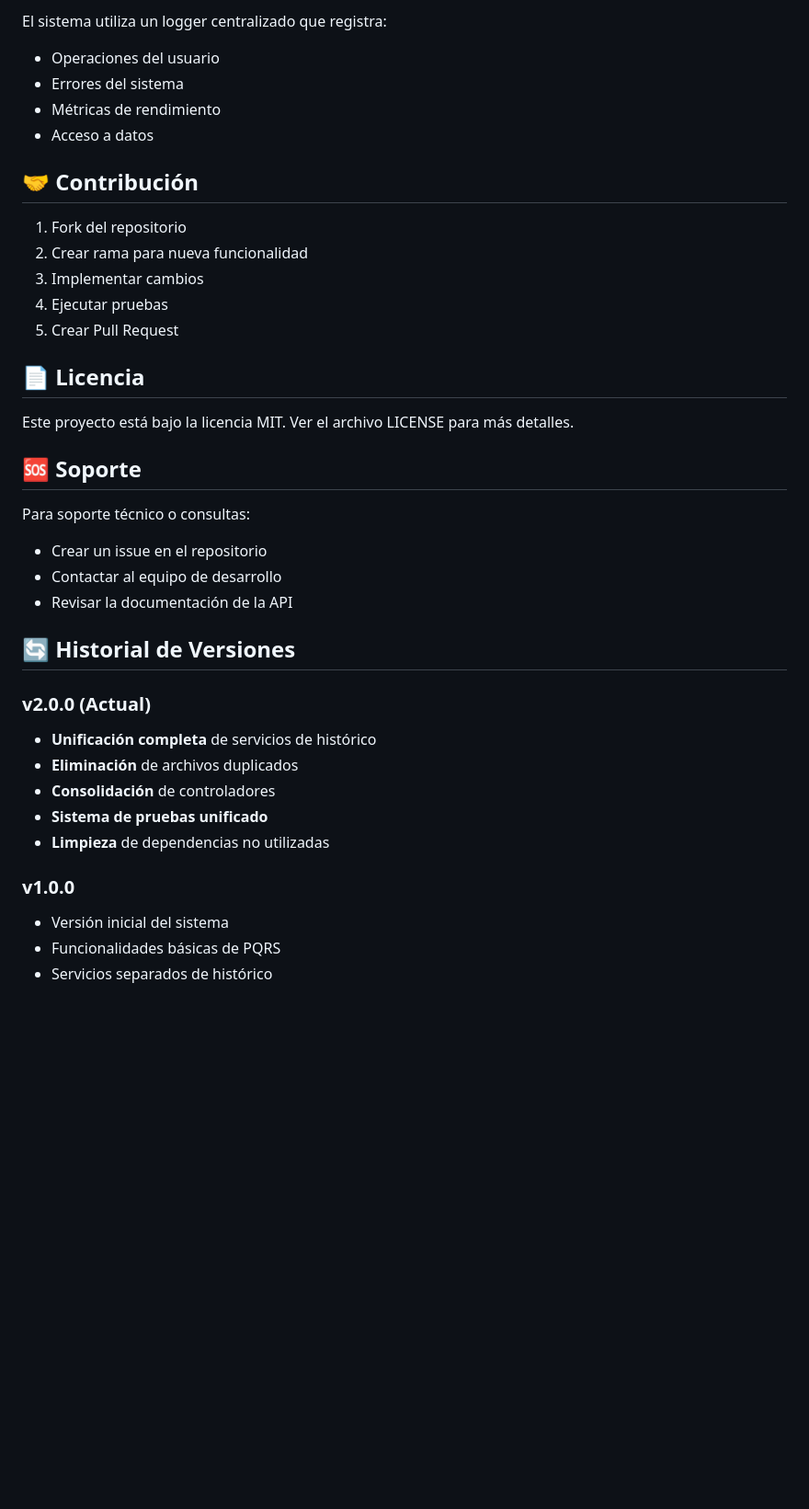
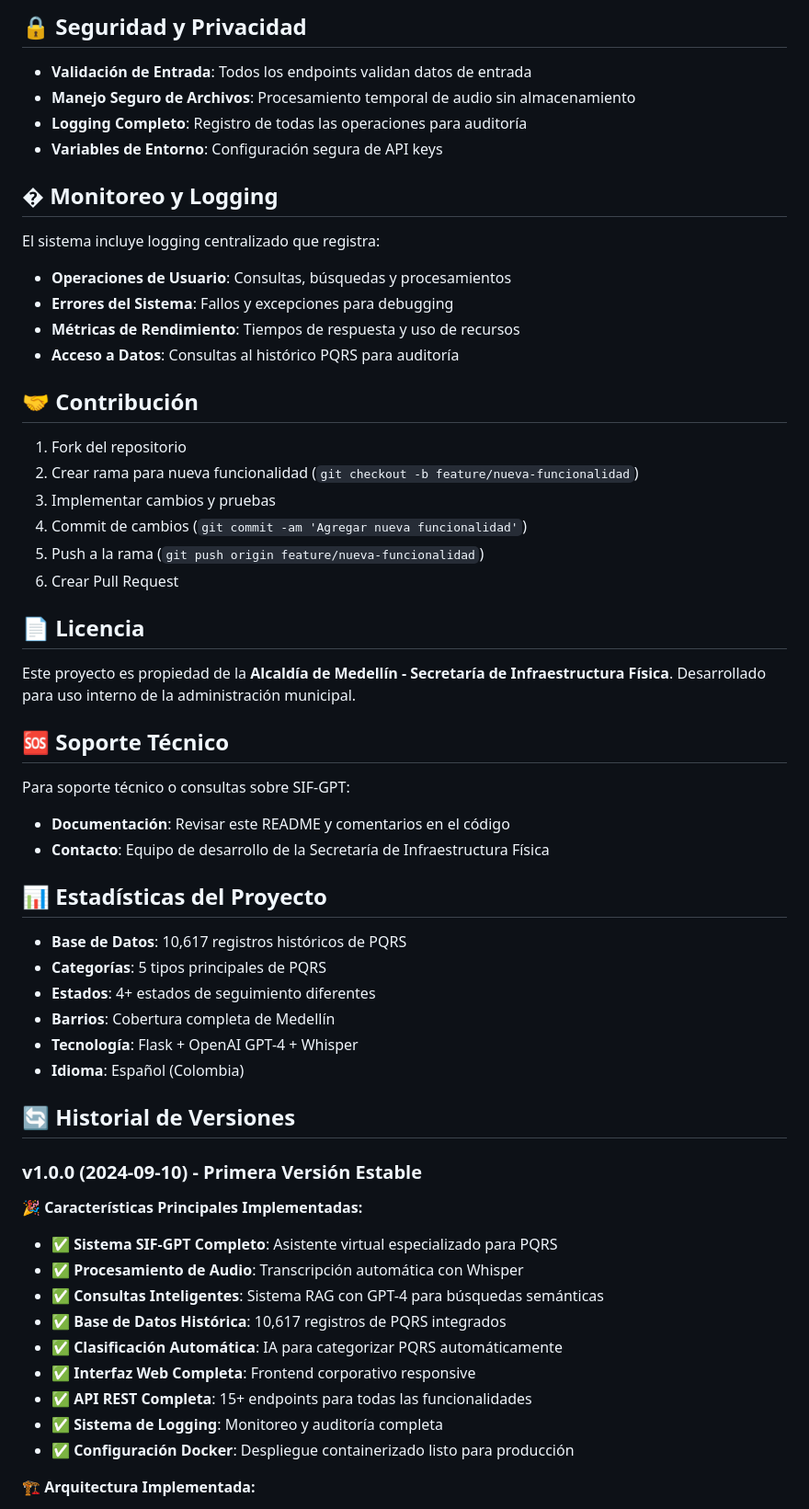
Before and after one commit to afelipfo/SIFGPT, a Markdown page: README.md, the part around the change printed below. Shown: that part at 92% size. GitHub-like rendering; blank space fills up the shorter version.

```diff
--- a/README.md
+++ b/README.md
@@ -188,39 +227,65 @@ docker-compose up -d
 
-El sistema utiliza un logger centralizado que registra:
-- Operaciones del usuario
-- Errores del sistema
-- Métricas de rendimiento
-- Acceso a datos
+## 🔒 Seguridad y Privacidad
+
+- **Validación de Entrada**: Todos los endpoints validan datos de entrada
+- **Manejo Seguro de Archivos**: Procesamiento temporal de audio sin almacenamiento
+- **Logging Completo**: Registro de todas las operaciones para auditoría
+- **Variables de Entorno**: Configuración segura de API keys
+
+## � Monitoreo y Logging
+
+El sistema incluye logging centralizado que registra:
+
+- **Operaciones de Usuario**: Consultas, búsquedas y procesamientos
+- **Errores del Sistema**: Fallos y excepciones para debugging
+- **Métricas de Rendimiento**: Tiempos de respuesta y uso de recursos
+- **Acceso a Datos**: Consultas al histórico PQRS para auditoría
 
 ## 🤝 Contribución
 
 1. Fork del repositorio
-2. Crear rama para nueva funcionalidad
-3. Implementar cambios
-4. Ejecutar pruebas
-5. Crear Pull Request
+2. Crear rama para nueva funcionalidad (`git checkout -b feature/nueva-funcionalidad`)
+3. Implementar cambios y pruebas
+4. Commit de cambios (`git commit -am 'Agregar nueva funcionalidad'`)
+5. Push a la rama (`git push origin feature/nueva-funcionalidad`)
+6. Crear Pull Request
 
 ## 📄 Licencia
 
-Este proyecto está bajo la licencia MIT. Ver el archivo LICENSE para más detalles.
+Este proyecto es propiedad de la **Alcaldía de Medellín - Secretaría de Infraestructura Física**.
+Desarrollado para uso interno de la administración municipal.
 
-## 🆘 Soporte
+## 🆘 Soporte Técnico
 
-Para soporte técnico o consultas:
-- Crear un issue en el repositorio
-- Contactar al equipo de desarrollo
-- Revisar la documentación de la API
+Para soporte técnico o consultas sobre SIF-GPT:
+
+- **Documentación**: Revisar este README y comentarios en el código
+- **Contacto**: Equipo de desarrollo de la Secretaría de Infraestructura Física
+
+## 📊 Estadísticas del Proyecto
+
+- **Base de Datos**: 10,617 registros históricos de PQRS
+- **Categorías**: 5 tipos principales de PQRS
+- **Estados**: 4+ estados de seguimiento diferentes
+- **Barrios**: Cobertura completa de Medellín
+- **Tecnología**: Flask + OpenAI GPT-4 + Whisper
+- **Idioma**: Español (Colombia)
 
 ## 🔄 Historial de Versiones
 
-### v2.0.0 (Actual)
-- **Unificación completa** de servicios de histórico
-- **Eliminación** de archivos duplicados
-- **Consolidación** de controladores
-- **Sistema de pruebas unificado**
-- **Limpieza** de dependencias no utilizadas
+### v1.0.0 (2024-09-10) - Primera Versión Estable
 
-### v1.0.0
-- Versión inicial del sistema
-- Funcionalidades básicas de PQRS
-- Servicios separados de histórico
+**🎉 Características Principales Implementadas:**
+
+- ✅ **Sistema SIF-GPT Completo**: Asistente virtual especializado para PQRS
+- ✅ **Procesamiento de Audio**: Transcripción automática con Whisper
+- ✅ **Consultas Inteligentes**: Sistema RAG con GPT-4 para búsquedas semánticas
+- ✅ **Base de Datos Histórica**: 10,617 registros de PQRS integrados
+- ✅ **Clasificación Automática**: IA para categorizar PQRS automáticamente
+- ✅ **Interfaz Web Completa**: Frontend corporativo responsive
+- ✅ **API REST Completa**: 15+ endpoints para todas las funcionalidades
+- ✅ **Sistema de Logging**: Monitoreo y auditoría completa
+- ✅ **Configuración Docker**: Despliegue containerizado listo para producción
+
+**🏗️ Arquitectura Implementada:**
+
```
Also changed, not shown: other parts of README.md (+154 -100 lines).
